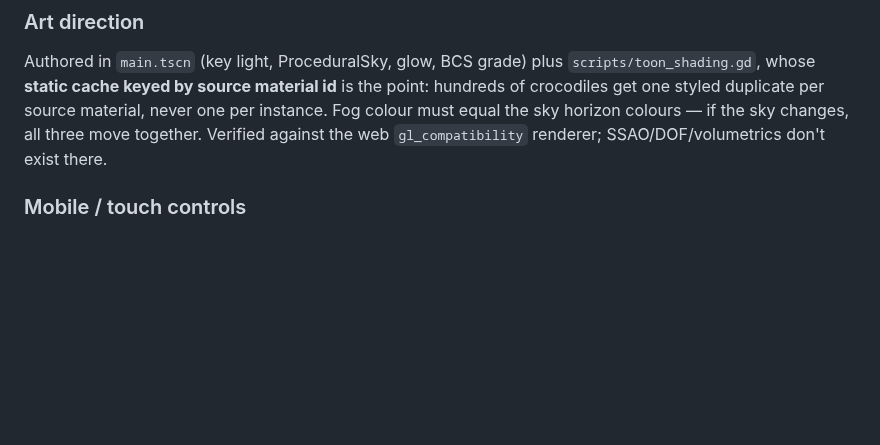
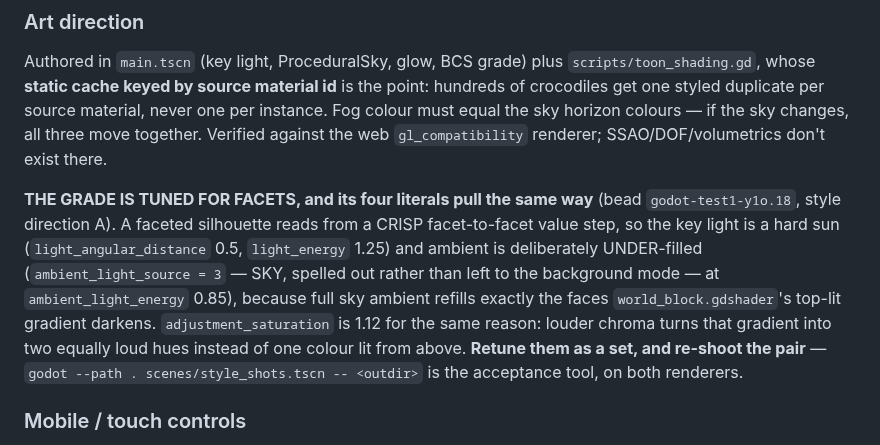
Before and after one commit to korjavin/godot-test1, a Markdown page: CLAUDE.md, the part around the change. GitHub-like rendering; blank space fills up the shorter version.

Commit message:
docs: record the facet grade in CLAUDE.md's Art direction section
A .tscn cannot carry the reasoning for its own literals, so the four numbers and
the fact that they are a SET (retune together, re-shoot the style_shots pair on
both renderers) land here. The bead asked for a stale 1.18 to be corrected in
this paragraph; the paragraph carried no number at all — the only surviving 1.18
is in docs/plans/completed/, which is a historical record and stays as written.

```diff
--- a/CLAUDE.md
+++ b/CLAUDE.md
@@ -1835,6 +1835,18 @@ hundreds of crocodiles get one styled duplicate per source material, never one p
 Fog colour must equal the sky horizon colours — if the sky changes, all three move together.
 Verified against the web `gl_compatibility` renderer; SSAO/DOF/volumetrics don't exist there.
 
+**THE GRADE IS TUNED FOR FACETS, and its four literals pull the same way** (bead
+`godot-test1-y1o.18`, style direction A). A faceted silhouette reads from a CRISP
+facet-to-facet value step, so the key light is a hard sun (`light_angular_distance` 0.5,
+`light_energy` 1.25) and ambient is deliberately UNDER-filled
+(`ambient_light_source = 3` — SKY, spelled out rather than left to the background mode —
+at `ambient_light_energy` 0.85), because full sky ambient refills exactly the faces
+`world_block.gdshader`'s top-lit gradient darkens. `adjustment_saturation` is 1.12 for the
+same reason: louder chroma turns that gradient into two equally loud hues instead of one
+colour lit from above. **Retune them as a set, and re-shoot the pair** —
+`godot --path . scenes/style_shots.tscn -- <outdir>` is the acceptance tool, on both
+renderers.
+
 ### Mobile / touch controls
 `scripts/mobile_sensors.gd` (native `Input` sensors or a `JavaScriptBridge` DOM shim),
 `scripts/mobile_input.gd` (step detection → walk, tilt/twist → steer),
```
